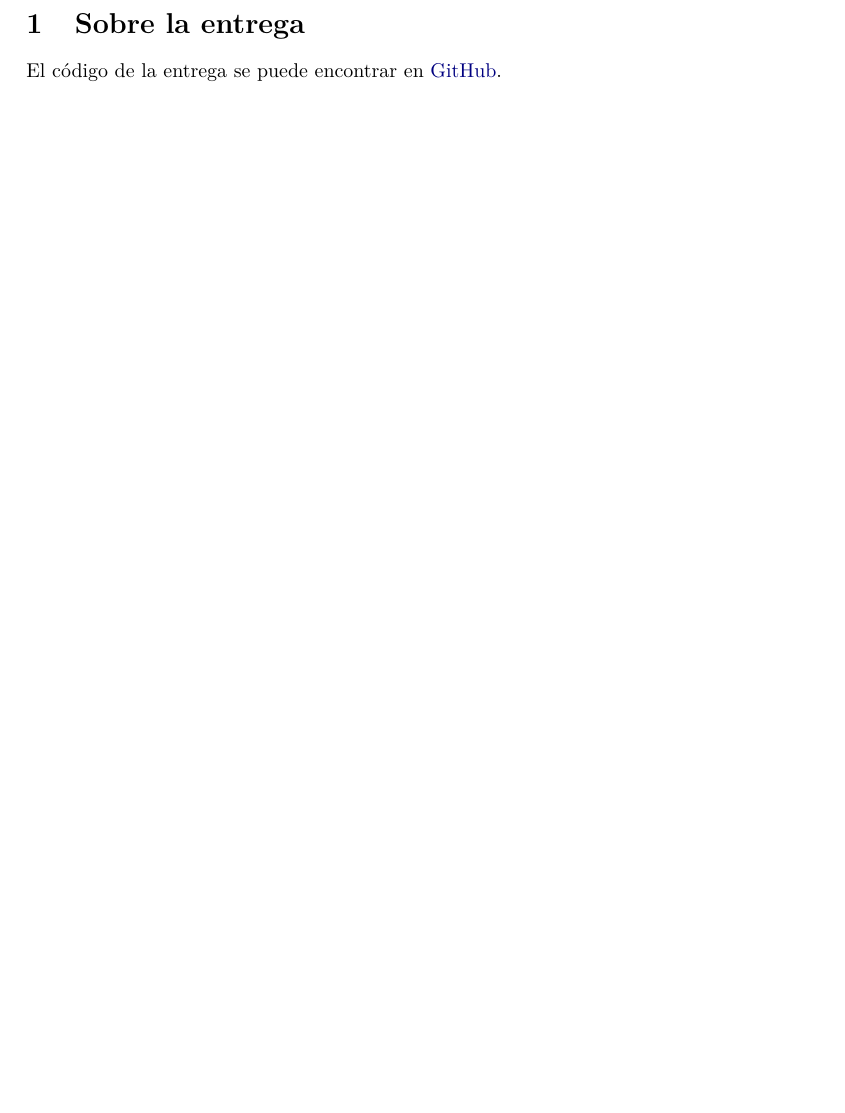
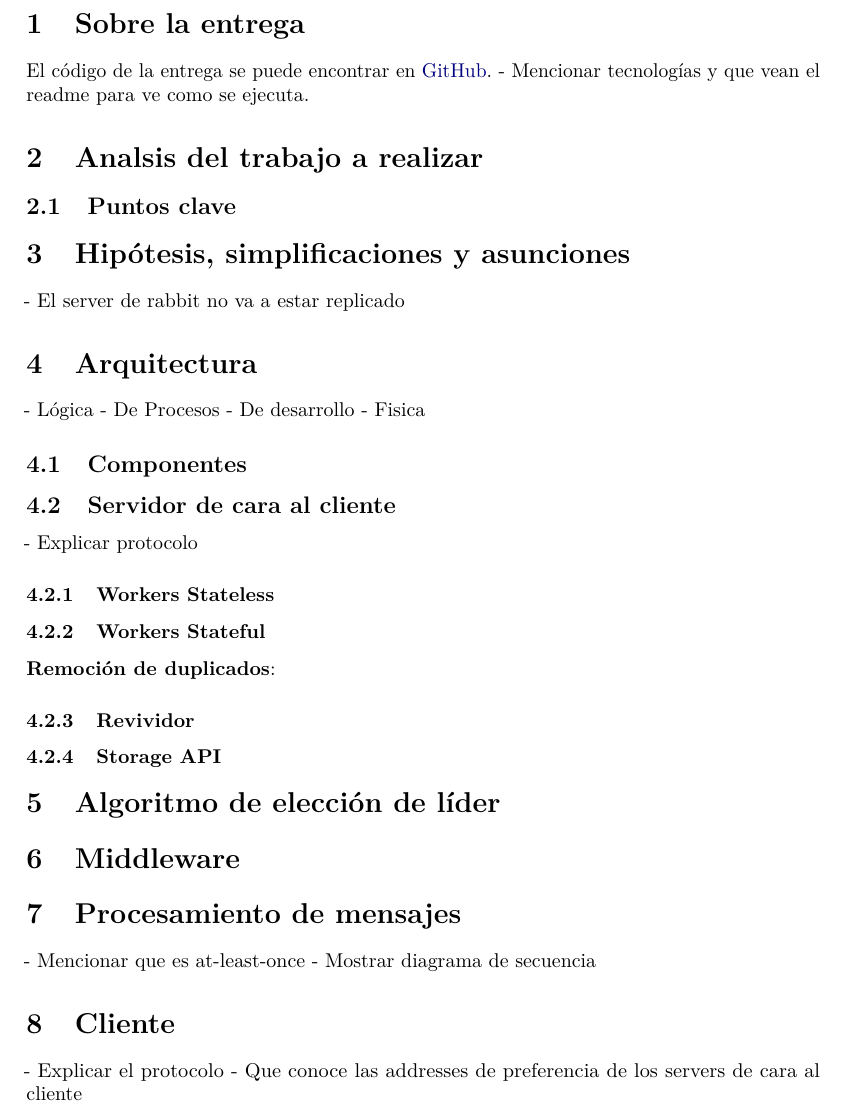
Before and after one commit to CrossNox/7574-TP3, a LaTeX document (informe/informe.tex): part of page 3 of 3, cut so that both start at the same text, the shorter picture padded with empty space. Compiled offline with pdfLaTeX.

Commit message:
agrego secciones base

```diff
--- a/informe/informe.tex
+++ b/informe/informe.tex
@@ -48,6 +48,48 @@ height=21cm,top=3.7cm,headsep=1cm, headheight=1.6cm,footskip=1.2cm]{geometry}
 
 \section{Sobre la entrega}
 El código de la entrega se puede encontrar en \href{https://github.com/CrossNox/7574-TP3}{GitHub}.
+- Mencionar tecnologías y que vean el readme para ve como se ejecuta.
+
+\section{Analsis del trabajo a realizar}
+
+\subsection{Puntos clave}
+% TODO: los cuatro que nos dijo Eze
+
+\section{Hipótesis, simplificaciones y asunciones}
+- El server de rabbit no va a estar replicado
+
+\section{Arquitectura}
+- Lógica
+- De Procesos
+- De desarrollo
+- Fisica
+
+\subsection{Componentes}
+
+\subsection{Servidor de cara al cliente}
+- Explicar protocolo
+
+\subsubsection{Workers Stateless}
+
+\subsubsection{Workers Stateful}
+\textbf{Remoción de duplicados}:
+
+
+\subsubsection{Revividor}
+
+\subsubsection{Storage API}
+
+\section{Algoritmo de elección de líder}
+
+\section{Middleware}
+
+\section{Procesamiento de mensajes}
+- Mencionar que es at-least-once
+- Mostrar diagrama de secuencia
+
+\section{Cliente}
+- Explicar el protocolo
+- Que conoce las addresses de preferencia de los servers de cara al cliente
 
 \printbibliography
 
```
